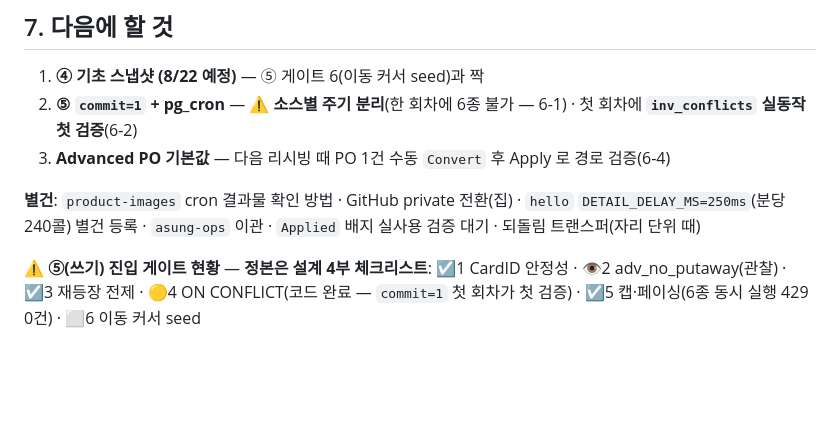
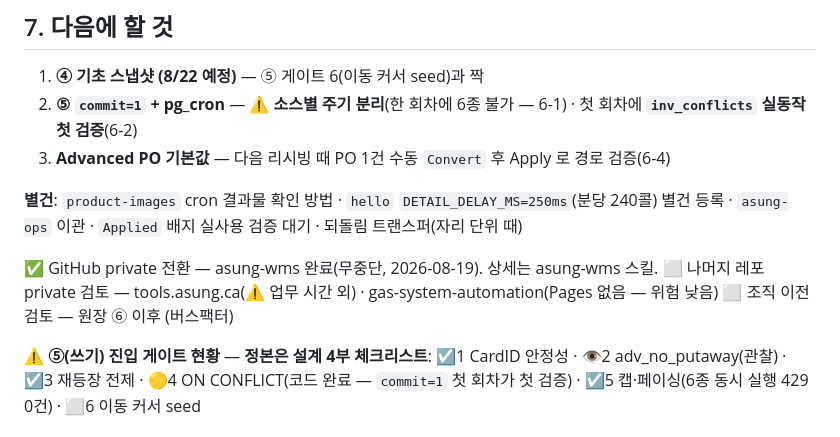
Before and after one commit to asungtrading/asung-wms, a Markdown page: docs/sessions/2026-08-19-po01117-followup.md, the part around the change. Rendered like a GitHub page; blank space fills up the shorter version.

Commit message:
docs(wms): 레포 private 전환 기록 — 무중단·발행 사이트는 여전히 공개·버스팩터·미검토 레포 2건

```diff
--- a/docs/sessions/2026-08-19-po01117-followup.md
+++ b/docs/sessions/2026-08-19-po01117-followup.md
@@ -303,9 +303,13 @@ Cin7 에서 이미 처리가 끝나 WMS 로 Apply 하지 않기로 정한 receip
    · 첫 회차에 **`inv_conflicts` 실동작 첫 검증**(6-2)
 3. **Advanced PO 기본값** — 다음 리시빙 때 PO 1건 수동 `Convert` 후 Apply 로 경로 검증(6-4)
 
-**별건**: `product-images` cron 결과물 확인 방법 · GitHub private 전환(집) ·
+**별건**: `product-images` cron 결과물 확인 방법 ·
 `hello` `DETAIL_DELAY_MS=250ms`(분당 240콜) 별건 등록 · `asung-ops` 이관 ·
 `Applied` 배지 실사용 검증 대기 · 되돌림 트랜스퍼(자리 단위 때)
+
+✅ GitHub private 전환 — asung-wms 완료(무중단, 2026-08-19). 상세는 asung-wms 스킬.
+⬜ 나머지 레포 private 검토 — tools.asung.ca(⚠️ 업무 시간 외) · gas-system-automation(Pages 없음 — 위험 낮음)
+⬜ 조직 이전 검토 — 원장 ⑥ 이후 (버스팩터)
 
 ⚠️ **⑤(쓰기) 진입 게이트 현황** — **정본은 설계 4부 체크리스트**:
 ☑1 CardID 안정성 · 👁2 adv_no_putaway(관찰) · ☑3 재등장 전제 ·
```
Also changed, not shown: 1 other file.
